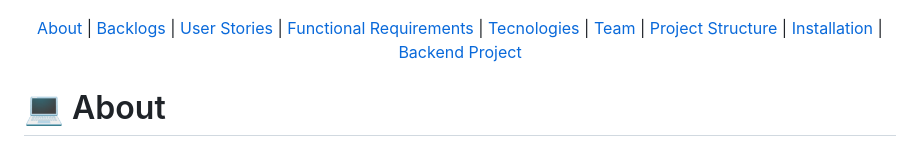
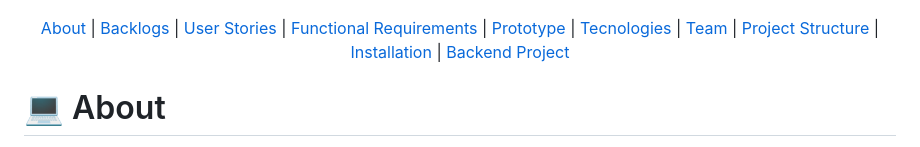
Before and after one commit to fershibli/DelBicosV2, a Markdown page: README.md, the part around the change printed below. Drawn GitHub-style.

Commit message:
fix(README.md): add prototype link to navigation for improved accessibility

```diff
--- a/README.md
+++ b/README.md
@@ -11,6 +11,7 @@
   <a href="#-backlogs">Backlogs</a> |
   <a href="#-user-stories">User Stories</a> |
   <a href="#-functional-requirements">Functional Requirements</a> |
+  <a href="#-prototype">Prototype</a> |
   <a href="#️-tecnologies">Tecnologies</a> |
   <a href="#-team">Team</a> |
   <a href="#-project-structure">Project Structure</a> |
```
Also changed, not shown: other parts of README.md (+2 -0 lines).
